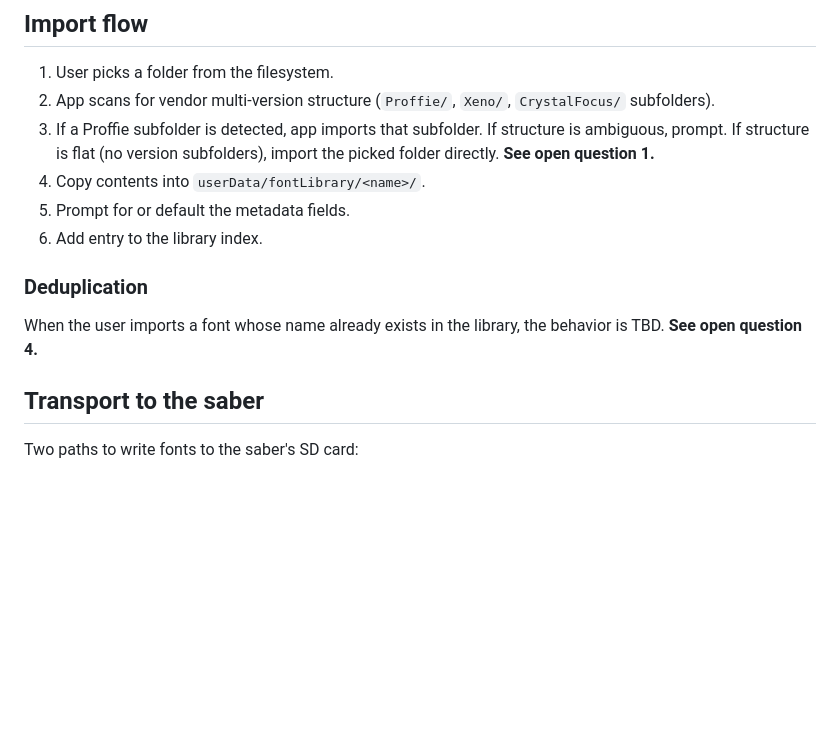
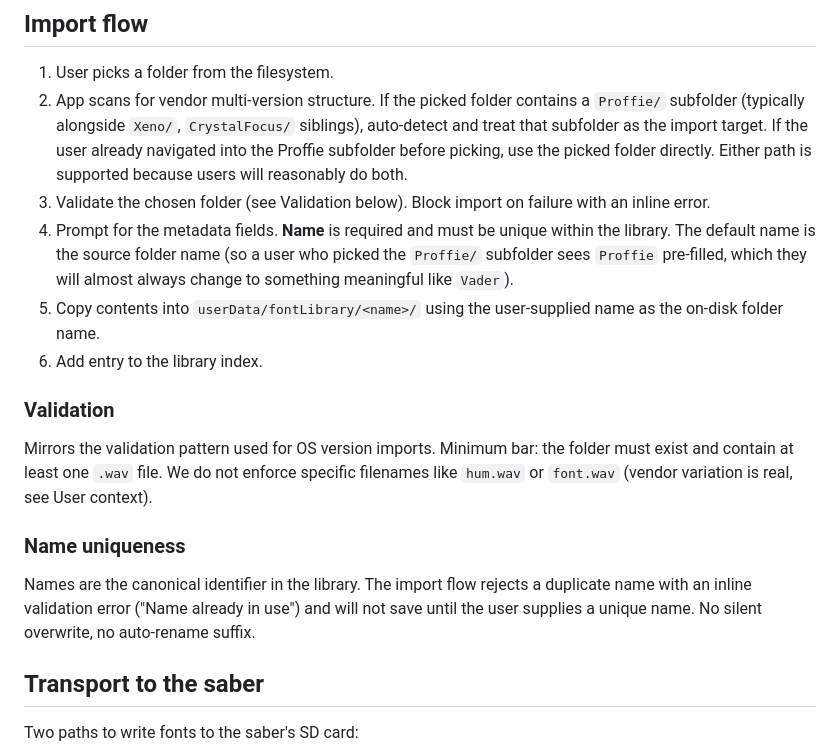
Before and after one commit to rtaylor2280/jmtStudio, a Markdown page: docs/specs/font-library.md, the part around one of its changes. Rendered like a GitHub page; blank space fills up the shorter version.

```diff
--- a/docs/specs/font-library.md
+++ b/docs/specs/font-library.md
@@ -41,15 +41,19 @@ Metadata storage shape TBD (likely a sibling `meta.json` next to the font folder
 ## Import flow
 
 1. User picks a folder from the filesystem.
-2. App scans for vendor multi-version structure (`Proffie/`, `Xeno/`, `CrystalFocus/` subfolders).
-3. If a Proffie subfolder is detected, app imports that subfolder. If structure is ambiguous, prompt. If structure is flat (no version subfolders), import the picked folder directly. **See open question 1.**
-4. Copy contents into `userData/fontLibrary/<name>/`.
-5. Prompt for or default the metadata fields.
+2. App scans for vendor multi-version structure. If the picked folder contains a `Proffie/` subfolder (typically alongside `Xeno/`, `CrystalFocus/` siblings), auto-detect and treat that subfolder as the import target. If the user already navigated into the Proffie subfolder before picking, use the picked folder directly. Either path is supported because users will reasonably do both.
+3. Validate the chosen folder (see Validation below). Block import on failure with an inline error.
+4. Prompt for the metadata fields. **Name** is required and must be unique within the library. The default name is the source folder name (so a user who picked the `Proffie/` subfolder sees `Proffie` pre-filled, which they will almost always change to something meaningful like `Vader`).
+5. Copy contents into `userData/fontLibrary/<name>/` using the user-supplied name as the on-disk folder name.
 6. Add entry to the library index.
 
-### Deduplication
+### Validation
 
-When the user imports a font whose name already exists in the library, the behavior is TBD. **See open question 4.**
+Mirrors the validation pattern used for OS version imports. Minimum bar: the folder must exist and contain at least one `.wav` file. We do not enforce specific filenames like `hum.wav` or `font.wav` (vendor variation is real, see User context).
+
+### Name uniqueness
+
+Names are the canonical identifier in the library. The import flow rejects a duplicate name with an inline validation error ("Name already in use") and will not save until the user supplies a unique name. No silent overwrite, no auto-rename suffix.
 
 ## Transport to the saber
 
```
Also changed, not shown: other parts of docs/specs/font-library.md (+63 -26 lines).
